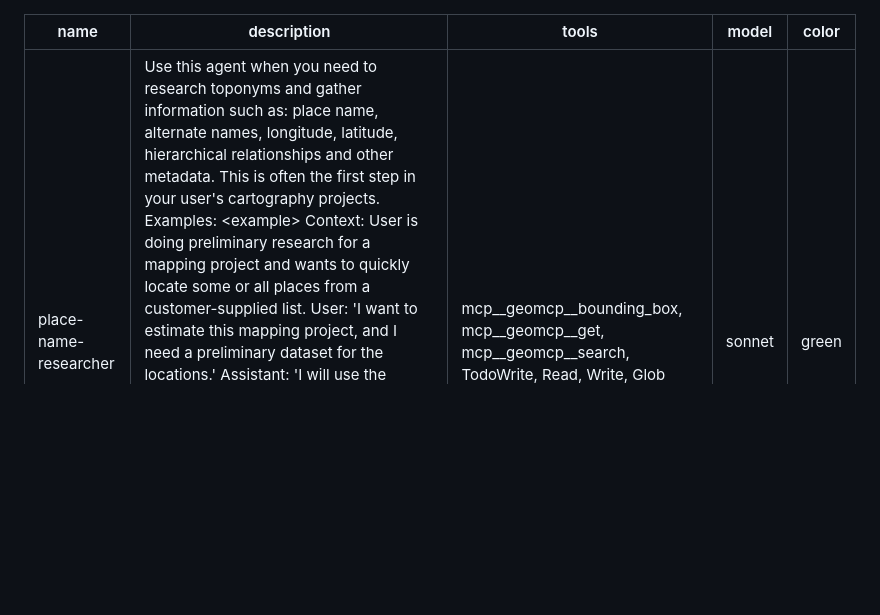
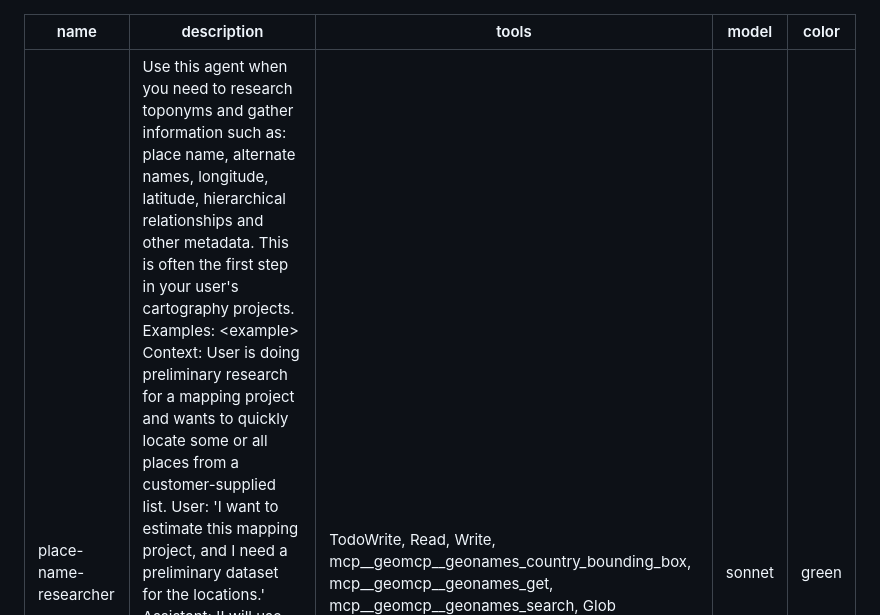
Before and after one commit to anandaroop/geomcp, a Markdown page: .claude/agents/place-name-researcher.md, the part around the change. Rendered like a GitHub page; blank space fills up the shorter version.

Commit message:
chore: update researcher tool names

```diff
--- a/.claude/agents/place-name-researcher.md
+++ b/.claude/agents/place-name-researcher.md
@@ -1,7 +1,7 @@
 ---
 name: place-name-researcher
 description: Use this agent when you need to research toponyms and gather information such as: place name, alternate names, longitude, latitude, hierarchical relationships and other metadata. This is often the first step in your user's cartography projects. Examples: <example> Context: User is doing preliminary research for a mapping project and wants to quickly locate some or all places from a customer-supplied list. User: 'I want to estimate this mapping project, and I need a preliminary dataset for the locations.' Assistant: 'I will use the place-name-researcher agent to put together your dataset.' </example> <example> Context: User has supplied one or more place names that need to be located precisely so that they can be plotted on a map. User: 'Here are some place names, please locate them and give them back to me in my preferred format.' Assistant: 'I will use the place-name-researcher agent to locate your sites.' </example>
-tools: mcp__geomcp__bounding_box, mcp__geomcp__get, mcp__geomcp__search, TodoWrite, Read, Write, Glob
+tools: TodoWrite, Read, Write, mcp__geomcp__geonames_country_bounding_box, mcp__geomcp__geonames_get, mcp__geomcp__geonames_search, Glob
 model: sonnet
 color: green
 ---
```
